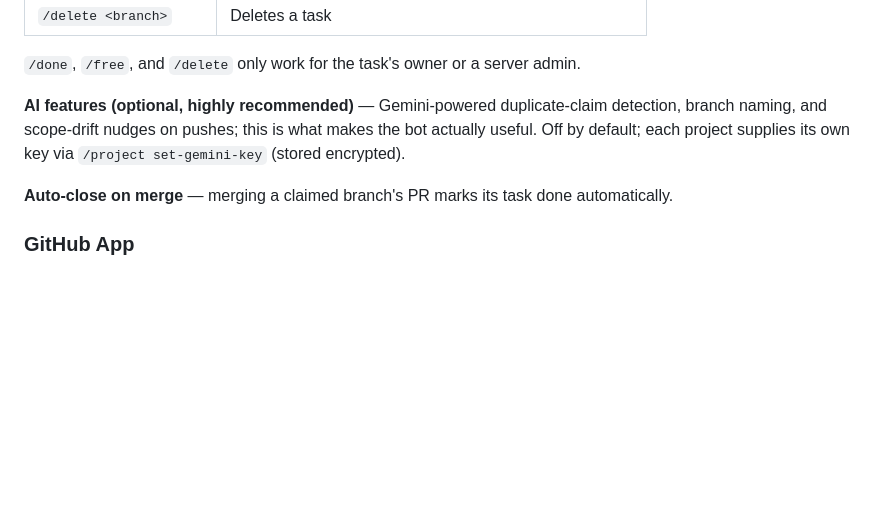
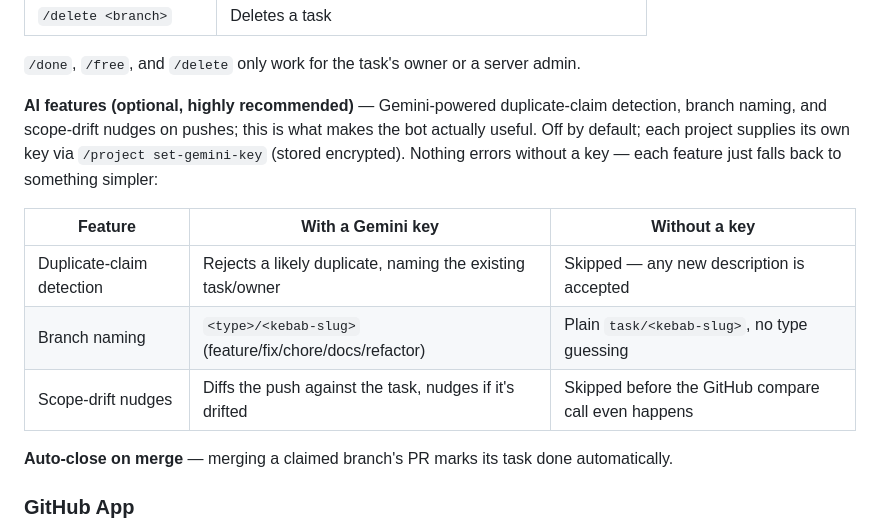
Before and after one commit to PratikDev/spud, a Markdown page: README.md, the part around the change. Rendered like a GitHub page; blank space fills up the shorter version.

Commit message:
added ai feature fallback doc when not setup

```diff
--- a/README.md
+++ b/README.md
@@ -29,7 +29,13 @@ A Discord bot for small team task coordination — a live claim board, duplicate
 
 `/done`, `/free`, and `/delete` only work for the task's owner or a server admin.
 
-**AI features (optional, highly recommended)** — Gemini-powered duplicate-claim detection, branch naming, and scope-drift nudges on pushes; this is what makes the bot actually useful. Off by default; each project supplies its own key via `/project set-gemini-key` (stored encrypted).
+**AI features (optional, highly recommended)** — Gemini-powered duplicate-claim detection, branch naming, and scope-drift nudges on pushes; this is what makes the bot actually useful. Off by default; each project supplies its own key via `/project set-gemini-key` (stored encrypted). Nothing errors without a key — each feature just falls back to something simpler:
+
+| Feature | With a Gemini key | Without a key |
+|---|---|---|
+| Duplicate-claim detection | Rejects a likely duplicate, naming the existing task/owner | Skipped — any new description is accepted |
+| Branch naming | `<type>/<kebab-slug>` (feature/fix/chore/docs/refactor) | Plain `task/<kebab-slug>`, no type guessing |
+| Scope-drift nudges | Diffs the push against the task, nudges if it's drifted | Skipped before the GitHub compare call even happens |
 
 **Auto-close on merge** — merging a claimed branch's PR marks its task done automatically.
 
```
